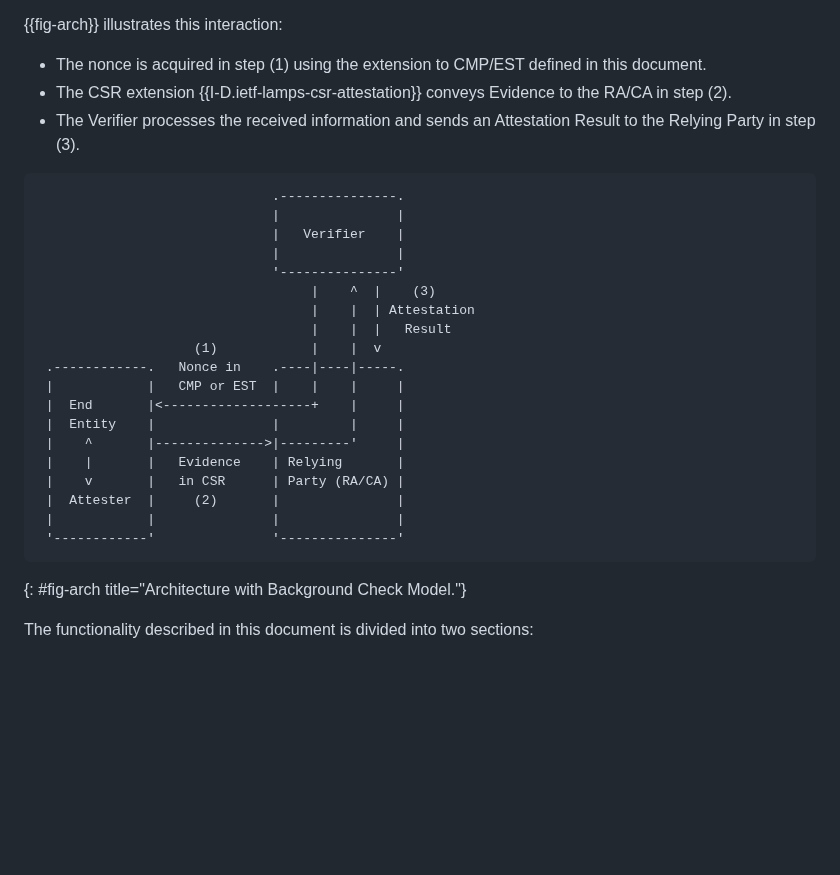
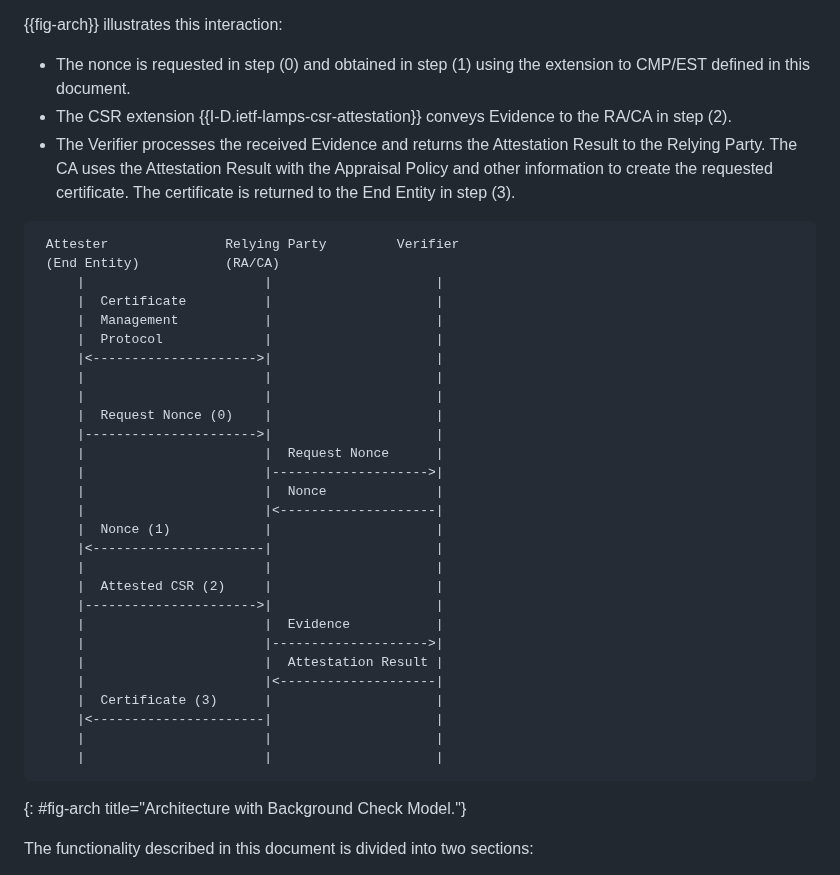
Before and after one commit to lamps-wg/lamps-attestation-freshness, a Markdown page: draft-ietf-lamps-attestation-freshness.md, the part around one of its changes. Rendered like a GitHub page; blank space fills up the shorter version.

Commit message:
New diagram to illustrate the interaction

```diff
--- a/draft-ietf-lamps-attestation-freshness.md
+++ b/draft-ietf-lamps-attestation-freshness.md
@@ -92,30 +91,41 @@ Once the nonce is obtained, the end entity invokes an API on the Attester, provi
 
 {{fig-arch}} illustrates this interaction:
 
-- The nonce is acquired in step (1) using the extension to CMP/EST defined in this document.
+- The nonce is requested in step (0) and obtained in step (1) using the extension to CMP/EST defined in this document.
 - The CSR extension {{I-D.ietf-lamps-csr-attestation}} conveys Evidence to the RA/CA in step (2).
-- The Verifier processes the received information and sends an Attestation Result to the Relying Party in step (3).
+- The Verifier processes the received Evidence and returns the Attestation Result to the Relying Party. The CA
+uses the Attestation Result with the Appraisal Policy and other information to create the requested certificate.
+The certificate is returned to the End Entity in step (3).
 
 ~~~ aasvg
-                              .---------------.
-                              |               |
-                              |   Verifier    |
-                              |               |
-                              '---------------'
-                                   |    ^  |    (3)
-                                   |    |  | Attestation
-                                   |    |  |   Result
-                    (1)            |    |  v
- .------------.   Nonce in    .----|----|-----.
- |            |   CMP or EST  |    |    |     |
- |  End       |<-------------------+    |     |
- |  Entity    |               |         |     |
- |    ^       |-------------->|---------'     |
- |    |       |   Evidence    | Relying       |
- |    v       |   in CSR      | Party (RA/CA) |
- |  Attester  |     (2)       |               |
- |            |               |               |
- '------------'               '---------------'
+ Attester               Relying Party         Verifier
+ (End Entity)           (RA/CA)
+     |                       |                     |
+     |  Certificate          |                     |
+     |  Management           |                     |
+     |  Protocol             |                     |
+     |<--------------------->|                     |
+     |                       |                     |
+     |                       |                     |
+     |  Request Nonce (0)    |                     |
+     |---------------------->|                     |
+     |                       |  Request Nonce      |
+     |                       |-------------------->|
+     |                       |  Nonce              |
+     |                       |<--------------------|
+     |  Nonce (1)            |                     |
+     |<----------------------|                     |
+     |                       |                     |
+     |  Attested CSR (2)     |                     |
+     |---------------------->|                     |
+     |                       |  Evidence           |
+     |                       |-------------------->|
+     |                       |  Attestation Result |
+     |                       |<--------------------|
+     |  Certificate (3)      |                     |
+     |<----------------------|                     |
+     |                       |                     |
+     |                       |                     |
 ~~~
 {: #fig-arch title="Architecture with Background Check Model."}
 
```
Also changed, not shown: other parts of draft-ietf-lamps-attestation-freshness.md (+0 -1 lines).
